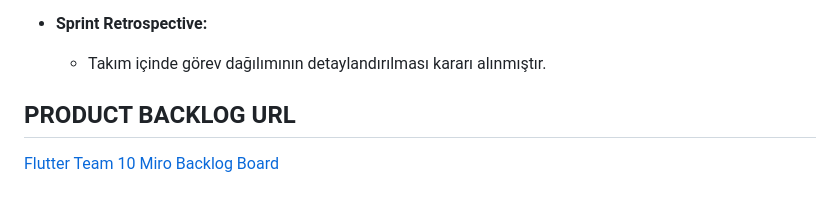
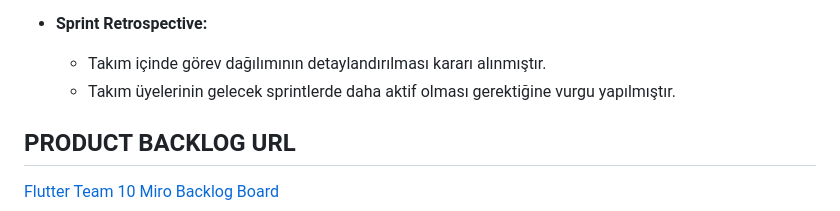
Before and after one commit to ElanurToptas/ANTHELION, a Markdown page: README.md, the part around the change. Rendered like a GitHub page.

```diff
--- a/README.md
+++ b/README.md
@@ -53,6 +53,7 @@ Sprint Review katılımcıları: Elanur Toptaş ve Hüseyin Arınç Şentürk
 
 - **Sprint Retrospective:**
   * Takım içinde görev dağılımının detaylandırılması kararı alınmıştır.
+  * Takım üyelerinin gelecek sprintlerde daha aktif olması gerektiğine vurgu yapılmıştır.
 
 ## PRODUCT BACKLOG URL
 [Flutter Team 10 Miro Backlog Board](https://miro.com/app/board/uXjVM9rmae8=/)
```
